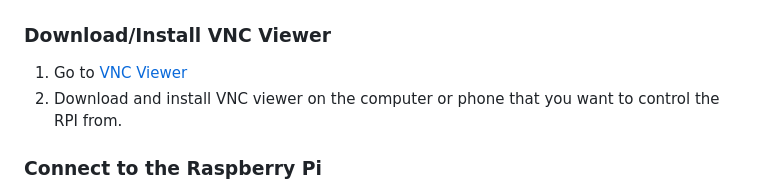
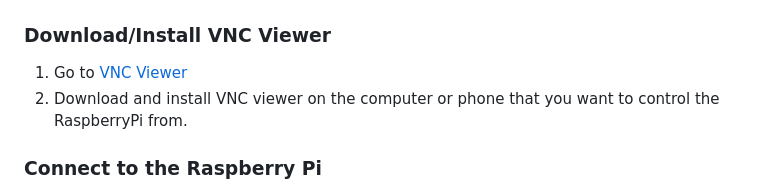
Before and after one commit to NTI-Gymnasieingenjor/Cafeteria-skylt, a Markdown page: Documentations/raspberrySetup.md, the part around the change. Rendered like a GitHub page.

Commit message:
fix
Co-Authored-By: lukasgurra <142992155+lukasgurra@users.noreply.github.com>

```diff
--- a/Documentations/raspberrySetup.md
+++ b/Documentations/raspberrySetup.md
@@ -26,7 +26,7 @@
 
 ### Download/Install VNC Viewer
 1. Go to [VNC Viewer](https://www.realvnc.com/en/connect/download/viewer/)
-2. Download and install VNC viewer on the computer or phone that you want to control the RPI from.
+2. Download and install VNC viewer on the computer or phone that you want to control the RaspberryPi from.
 
 ### Connect to the Raspberry Pi
 1. Open VNC Viewer, enter the IP Address of the Raspberry Pi in the top of the VNC application. If you’ve entered the correct IP Address, you will be prompted for your Raspberry Pi user credentials.
```
